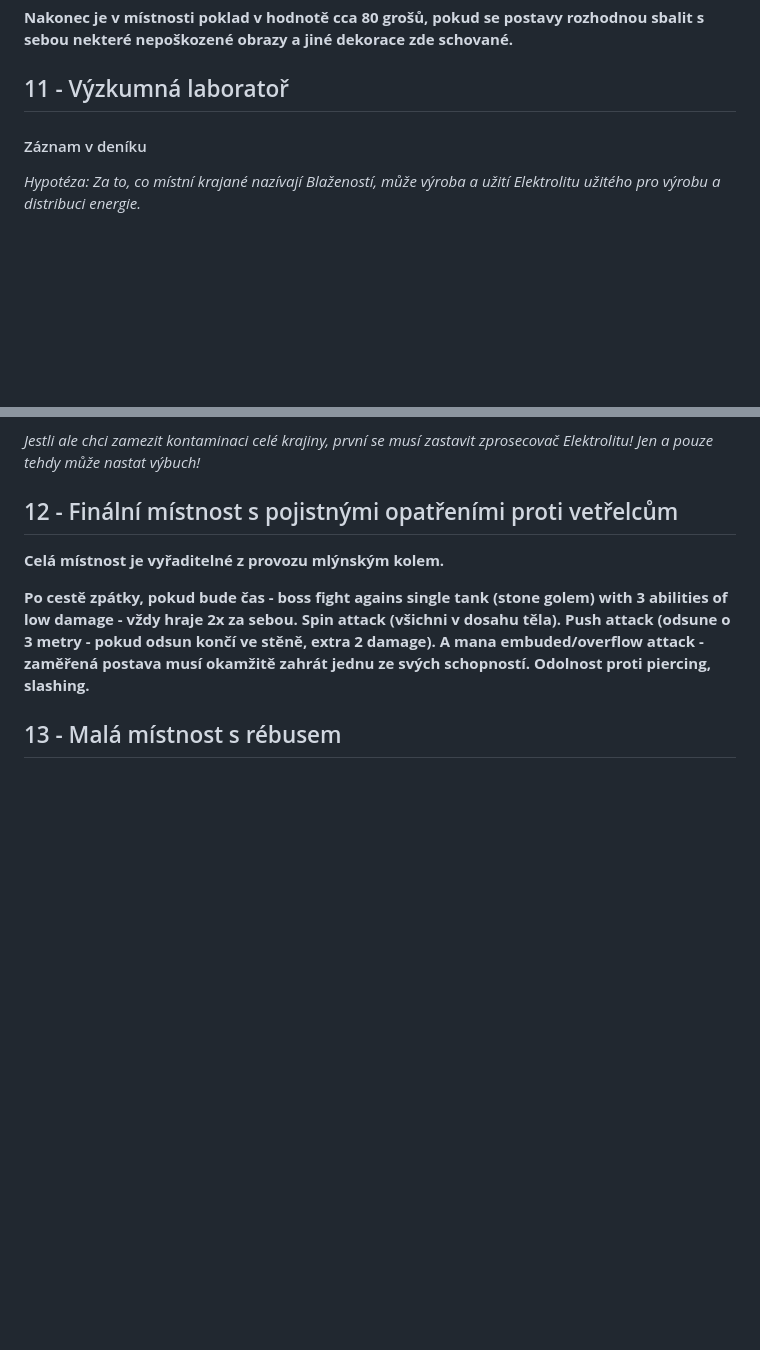
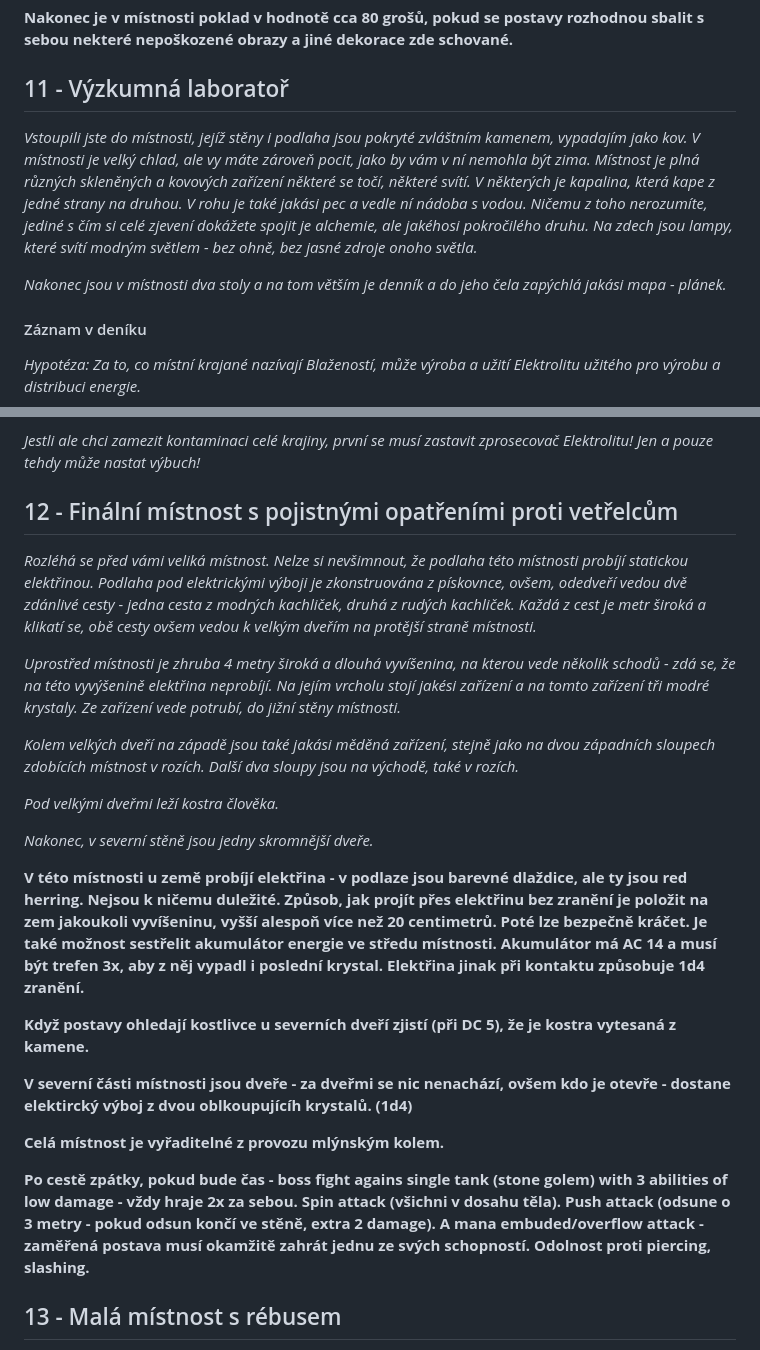
Before and after one commit to dtmika2/In-the-Pursuit-of-Unicorns, a Markdown page: Laboratoř.md, 2 parts joined by grey strips. Rendered like a GitHub page; blank space fills up the shorter version.

Commit message:
Mužův hidout done

```diff
--- a/Laboratoř.md
+++ b/Laboratoř.md
@@ -71,6 +71,10 @@
 
 ## 11 - Výzkumná laboratoř
 
+*Vstoupili jste do místnosti, jejíž stěny i podlaha jsou pokryté zvláštním kamenem, vypadajím jako kov. V místnosti je velký chlad, ale vy máte zároveň pocit, jako by vám v ní nemohla být zima. Místnost je plná různých skleněných a kovových zařízení některé se točí, některé svítí. V některých je kapalina, která kape z jedné strany na druhou. V rohu je také jakási pec a vedle ní nádoba s vodou. Ničemu z toho nerozumíte, jediné s čím si celé zjevení dokážete spojit je alchemie, ale jakéhosi pokročilého druhu. Na zdech jsou lampy, které svítí modrým světlem - bez ohně, bez jasné zdroje onoho světla.*
+
+*Nakonec jsou v místnosti dva stoly a na tom větším je denník a do jeho čela zapýchlá jakási mapa - plánek.*
+
 #### Záznam v deníku
 
 *Hypotéza: Za to, co místní krajané nazívají Blažeností, může výroba a užití Elektrolitu užitého pro výrobu a distribuci energie.*
@@ -110,6 +114,22 @@
 
 ## 12 - Finální místnost s pojistnými opatřeními proti vetřelcům
 
+*Rozléhá se před vámi veliká místnost. Nelze si nevšimnout, že podlaha této místnosti probíjí statickou elektřinou. Podlaha pod elektrickými výboji je zkonstruována z pískovnce, ovšem, odedveří vedou dvě zdánlivé cesty - jedna cesta z modrých kachliček, druhá z rudých kachliček. Každá z cest je metr široká a klikatí se, obě cesty ovšem vedou k velkým dveřím na protější straně místnosti.*
+
+*Uprostřed místnosti je zhruba 4 metry široká a dlouhá vyvíšenina, na kterou vede několik schodů - zdá se, že na této vyvýšenině elektřina neprobíjí. Na jejím vrcholu stojí jakési zařízení a na tomto zařízení tři modré krystaly. Ze zařízení vede potrubí, do jižní stěny místnosti.*
+
+*Kolem velkých dveří na západě jsou také jakási měděná zařízení, stejně jako na dvou západních sloupech zdobících místnost v rozích. Další dva sloupy jsou na východě, také v rozích.*
+
+*Pod velkými dveřmi leží kostra člověka.*
+
+*Nakonec, v severní stěně jsou jedny skromnější dveře.*
+
+**V této místnosti u země probíjí elektřina - v podlaze jsou barevné dlaždice, ale ty jsou red herring. Nejsou k ničemu duležité. Způsob, jak projít přes elektřinu bez zranění je položit na zem jakoukoli vyvíšeninu, vyšší alespoň více než 20 centimetrů. Poté lze bezpečně kráčet. Je také možnost sestřelit akumulátor energie ve středu místnosti. Akumulátor má AC 14 a musí být trefen 3x, aby z něj vypadl i poslední krystal.  Elektřina jinak při kontaktu způsobuje 1d4 zranění.**
+
+**Když postavy ohledají kostlivce u severních dveří zjistí (při DC 5), že je kostra vytesaná z kamene.**
+
+**V severní části místnosti jsou dveře - za dveřmi se nic nenachází, ovšem kdo je otevře - dostane elektircký výboj z dvou oblkoupujícíh krystalů. (1d4)**
+
 **Celá místnost je vyřaditelné z provozu mlýnským kolem.**
 
 **Po cestě zpátky, pokud bude čas - boss fight agains single tank (stone golem) with 3 abilities of low damage - vždy hraje 2x za sebou. Spin attack (všichni v dosahu těla). Push attack (odsune o 3 metry - pokud odsun končí ve stěně, extra 2 damage). A mana embuded/overflow attack - zaměřená postava musí okamžitě zahrát jednu ze svých schopností. Odolnost proti piercing, slashing.**
```
Also changed, not shown: other parts of Laboratoř.md (+4 -4 lines).
